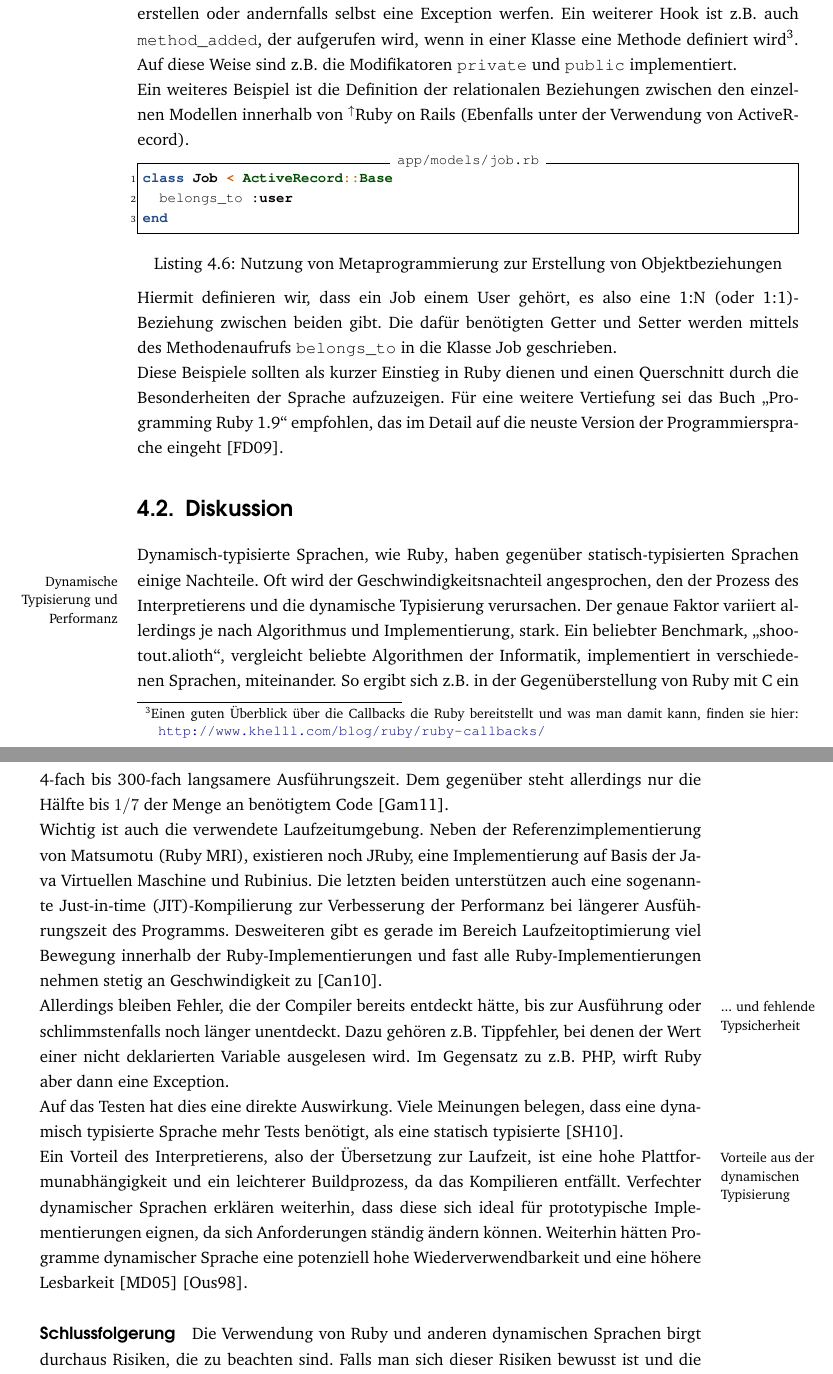
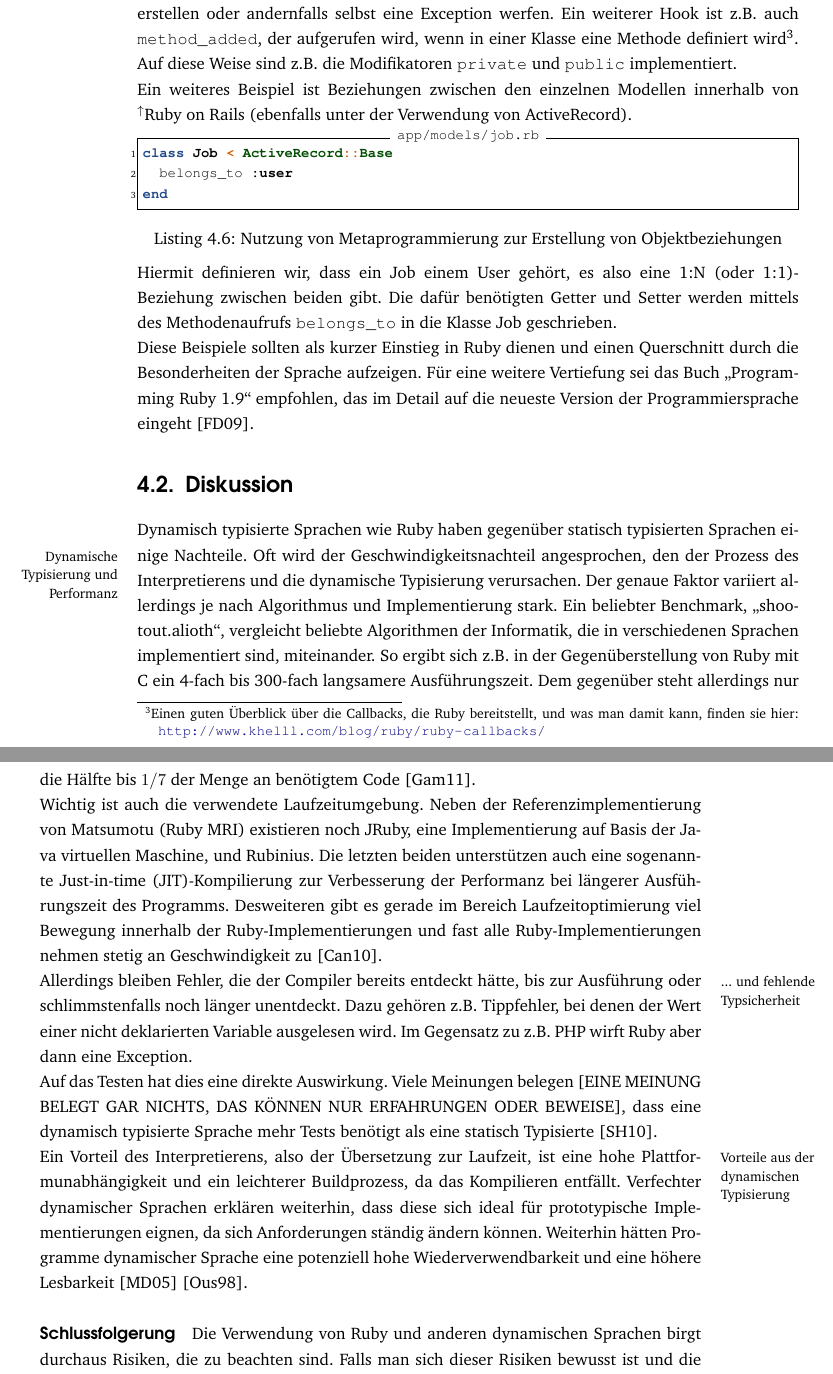
Before and after one commit to zealot128/Diplomarbeit---Testgetriebene-Softwareentwicklung-von-...-Ruby-on-Rails, a LaTeX thesis (main.tex, which reads parts/theory/ruby.tex): two parts of pages 40 and 41 of 114, joined at a grey line, cut so that both start at the same text. Compiled offline with pdfLaTeX.

Commit message:
Edited parts/theory/ruby.tex via GitHub

```diff
--- a/parts/theory/ruby.tex
+++ b/parts/theory/ruby.tex
@@ -176,9 +176,9 @@ Ein beliebtes Idiom innerhalb der Ruby-Community ist es, verwendete Methoden auf
 % label{fig:d0ee1e}
 
 
-Die Methode \texttt{find\_by\_first\_name} existiert nicht und wird zur Laufzeit auf Basis des Namens gebaut. Dies ist möglich, da Ruby\index{Ruby} sogennante Hooks (Callbacks) bereitstellt. Der Hook \texttt{method\_missing} z.B. wird immer dann aufgerufen, wenn eine nicht-existierende Funktion aufgerufen wurde (wie in unserem Beispiel \texttt{find\_by\_first\_name}). Hier können wir nun die neue Methode auf Basis des gewünschten Funktionsnamens zur Laufzeit erstellen oder andernfalls selbst eine Exception werfen. Ein weiterer Hook ist z.B. auch \texttt{method\_added}, der aufgerufen wird, wenn in einer Klasse eine Methode definiert wird\footnote{Einen guten Überblick über die Callbacks die Ruby bereitstellt und was man damit kann, finden sie hier: \url{http://www.khelll.com/blog/ruby/ruby-callbacks/}}. Auf diese Weise sind z.B. die Modifikatoren \texttt{private} und \texttt{public} implementiert.
+Die Methode \texttt{find\_by\_first\_name} existiert nicht und wird zur Laufzeit auf Basis des Namens gebaut. Dies ist möglich, da Ruby\index{Ruby} sogennante Hooks (Callbacks) bereitstellt. Der Hook \texttt{method\_missing} z.B. wird immer dann aufgerufen, wenn eine nicht-existierende Funktion aufgerufen wurde (wie in unserem Beispiel \texttt{find\_by\_first\_name}). Hier können wir nun die neue Methode auf Basis des gewünschten Funktionsnamens zur Laufzeit erstellen oder andernfalls selbst eine Exception werfen. Ein weiterer Hook ist z.B. auch \texttt{method\_added}, der aufgerufen wird, wenn in einer Klasse eine Methode definiert wird\footnote{Einen guten Überblick über die Callbacks, die Ruby bereitstellt, und was man damit kann, finden sie hier: \url{http://www.khelll.com/blog/ruby/ruby-callbacks/}}. Auf diese Weise sind z.B. die Modifikatoren \texttt{private} und \texttt{public} implementiert.
 
-Ein weiteres Beispiel ist die Definition der relationalen Beziehungen zwischen den einzelnen Modell\index{Ruby-on-Rails!Modell}en innerhalb von \glossar{rails} (Ebenfalls unter der Verwendung von ActiveRecord\index{ActiveRecord}).
+Ein weiteres Beispiel ist Beziehungen zwischen den einzelnen Modell\index{Ruby-on-Rails!Modell}en innerhalb von \glossar{rails} (ebenfalls unter der Verwendung von ActiveRecord\index{ActiveRecord}).
 \begin{ruby}[label=app/models/job.rb]
 \PY{k}{class} \PY{n+nc}{Job} \PY{o}{<} \PY{n+no}{ActiveRecord}\PY{o}{::}\PY{n+no}{Base}
   \PY{n}{belongs\PYZus{}to} \PY{l+s+ss}{:user}
@@ -189,8 +189,8 @@ Ein weiteres Beispiel ist die Definition der relationalen Beziehungen zwischen d
 
 Hiermit definieren wir, dass ein Job einem User gehört, es also eine 1:N (oder 1:1)-Beziehung zwischen beiden gibt. Die dafür benötigten Getter und Setter werden mittels des Methodenaufrufs \texttt{belongs\_to} in die Klasse Job geschrieben.
 
-Diese Beispiele sollten als kurzer Einstieg in Ruby\index{Ruby} dienen und einen Querschnitt durch die Besonderheiten der Sprache aufzuzeigen.
-Für eine weitere Vertiefung sei das Buch "`Programming Ruby 1.9"' empfohlen, das im Detail auf die neuste Version der Programmiersprache eingeht \citep{hunt_programming_2009}.
+Diese Beispiele sollten als kurzer Einstieg in Ruby\index{Ruby} dienen und einen Querschnitt durch die Besonderheiten der Sprache aufzeigen.
+Für eine weitere Vertiefung sei das Buch "`Programming Ruby 1.9"' empfohlen, das im Detail auf die neueste Version der Programmiersprache eingeht \citep{hunt_programming_2009}.
 
 
 
@@ -198,13 +198,13 @@ Für eine weitere Vertiefung sei das Buch "`Programming Ruby 1.9"' empfohlen, da
 
 % Typunsicherheit, Geschwindigkeitsnachteil
 
-Dynamisch-typisierte Sprachen, wie Ruby\index{Ruby}, haben gegenüber statisch-typisierten Sprachen einige Nachteile.\randbem{Dynamische Typisierung und Performanz} Oft wird der Geschwindigkeitsnachteil angesprochen, den der Prozess des Interpretierens und die dynamische Typisierung verursachen.
-Der genaue Faktor variiert allerdings je nach Algorithmus und Implementierung, stark. Ein beliebter Benchmark, "`shootout.alioth"', vergleicht beliebte Algorithmen der Informatik, implementiert in verschiedenen Sprachen, miteinander. So ergibt sich z.B. in der Gegenüberstellung von Ruby\index{Ruby} mit C ein 4-fach bis 300-fach langsamere Ausführungszeit. Dem gegenüber steht allerdings nur die Hälfte bis $1/7$ der Menge an benötigtem Code \citep{computer_language_benchmarks_game_ruby_2011}. \\
-Wichtig ist auch die verwendete Laufzeitumgebung. Neben der Referenzimplementierung von Matsumotu (Ruby MRI), existieren noch JRuby, eine Implementierung auf Basis der Java Virtuellen Maschine und Rubinius. Die letzten beiden unterstützen auch eine sogenannte Just-in-time (JIT)-Kompilierung zur Verbesserung der Performanz bei längerer Ausführungszeit des Programms. Desweiteren gibt es gerade im Bereich Laufzeitoptimierung viel Bewegung innerhalb der Ruby-Implementierungen und fast alle Ruby-Implementierungen nehmen stetig an Geschwindigkeit zu \citep{antonio_cangiano_great_2010}.
+Dynamisch typisierte Sprachen wie Ruby\index{Ruby} haben gegenüber statisch typisierten Sprachen einige Nachteile.\randbem{Dynamische Typisierung und Performanz} Oft wird der Geschwindigkeitsnachteil angesprochen, den der Prozess des Interpretierens und die dynamische Typisierung verursachen.
+Der genaue Faktor variiert allerdings je nach Algorithmus und Implementierung stark. Ein beliebter Benchmark, "`shootout.alioth"', vergleicht beliebte Algorithmen der Informatik, die in verschiedenen Sprachen implementiert sind, miteinander. So ergibt sich z.B. in der Gegenüberstellung von Ruby\index{Ruby} mit C ein 4-fach bis 300-fach langsamere Ausführungszeit. Dem gegenüber steht allerdings nur die Hälfte bis $1/7$ der Menge an benötigtem Code \citep{computer_language_benchmarks_game_ruby_2011}. \\
+Wichtig ist auch die verwendete Laufzeitumgebung. Neben der Referenzimplementierung von Matsumotu (Ruby MRI) existieren noch JRuby, eine Implementierung auf Basis der Java virtuellen Maschine, und Rubinius. Die letzten beiden unterstützen auch eine sogenannte Just-in-time (JIT)-Kompilierung zur Verbesserung der Performanz bei längerer Ausführungszeit des Programms. Desweiteren gibt es gerade im Bereich Laufzeitoptimierung viel Bewegung innerhalb der Ruby-Implementierungen und fast alle Ruby-Implementierungen nehmen stetig an Geschwindigkeit zu \citep{antonio_cangiano_great_2010}.
 
 
-Allerdings\randbem{... und fehlende Typsicherheit} bleiben Fehler, die der Compiler bereits entdeckt hätte, bis zur Ausführung oder schlimmstenfalls noch länger unentdeckt. Dazu gehören z.B. Tippfehler, bei denen der Wert einer nicht deklarierten Variable ausgelesen wird. Im Gegensatz zu z.B. PHP, wirft Ruby\index{Ruby} aber dann eine Exception.\\
-Auf das Testen hat dies eine direkte Auswirkung. Viele Meinungen belegen, dass eine dynamisch typisierte Sprache mehr Tests benötigt, als eine statisch typisierte \citep{daniel_spiewak_dynamic_2010}.
+Allerdings\randbem{... und fehlende Typsicherheit} bleiben Fehler, die der Compiler bereits entdeckt hätte, bis zur Ausführung oder schlimmstenfalls noch länger unentdeckt. Dazu gehören z.B. Tippfehler, bei denen der Wert einer nicht deklarierten Variable ausgelesen wird. Im Gegensatz zu z.B. PHP wirft Ruby\index{Ruby} aber dann eine Exception.\\
+Auf das Testen hat dies eine direkte Auswirkung. Viele Meinungen belegen [EINE MEINUNG BELEGT GAR NICHTS, DAS KÖNNEN NUR ERFAHRUNGEN ODER BEWEISE], dass eine dynamisch typisierte Sprache mehr Tests benötigt als eine statisch Typisierte \citep{daniel_spiewak_dynamic_2010}.
 
 
 
@@ -223,4 +223,4 @@ Verfechter dynamischer Sprachen erklären weiterhin, dass diese sich ideal für
 
 
 \paragraph{Schlussfolgerung}
-Die Verwendung von Ruby\index{Ruby} und anderen dynamischen Sprachen birgt durchaus Risiken, die zu beachten sind. Falls man sich dieser Risiken bewusst ist und die Möglichkeiten der Sprache nutzt, um die Lesbarkeit zu verbessern, sind sie gerechtfertigt. Gerade bei der Entwicklung mit kleinen Entwicklerteams und Projekten mit engem Budget können dynamische Sprachen ihre Vorteile ausspielen, da sie eine schnellere Entwicklung ermöglichen. Im Gegensatz zu den meisten auf Syntax von C basierenden Sprachen (z.B. Java oder C\#), ist die Syntax von Ruby äußerst leserlich, da nur wenige Sonderzeichen verwendet werden. Auch ist Ruby sehr ausdrucksstark, weil die Deklaration entfällt, es viel sogenannten syntaktischen Zucker gibt und das flexible Objektsystem viele Möglichkeiten eröffnet. Alles dies kann, richtig angewendet, der Lesbarkeit zuträglich sein.
+Die Verwendung von Ruby\index{Ruby} und anderen dynamischen Sprachen birgt durchaus Risiken, die zu beachten sind. Falls man sich dieser Risiken bewusst ist und die Möglichkeiten der Sprache nutzt, um die Lesbarkeit zu verbessern, sind sie gerechtfertigt. Gerade bei der Entwicklung mit kleinen Entwicklerteams und Projekten mit engem Budget können dynamische Sprachen ihre Vorteile ausspielen, da sie eine schnellere Entwicklung ermöglichen. Im Gegensatz zu den meisten auf der Syntax von C basierenden Sprachen (z.B. Java oder C\#) ist die Syntax von Ruby äußerst leserlich, da nur wenige Sonderzeichen verwendet werden. Auch ist Ruby sehr ausdrucksstark, weil die Deklaration entfällt, es viel sogenannten syntaktischen Zucker gibt und das flexible Objektsystem viele Möglichkeiten eröffnet. Alles dies kann, richtig angewendet, der Lesbarkeit zuträglich sein.
```
Also changed, not shown: parts/theory/ruby.tex (2 more changed lines).
